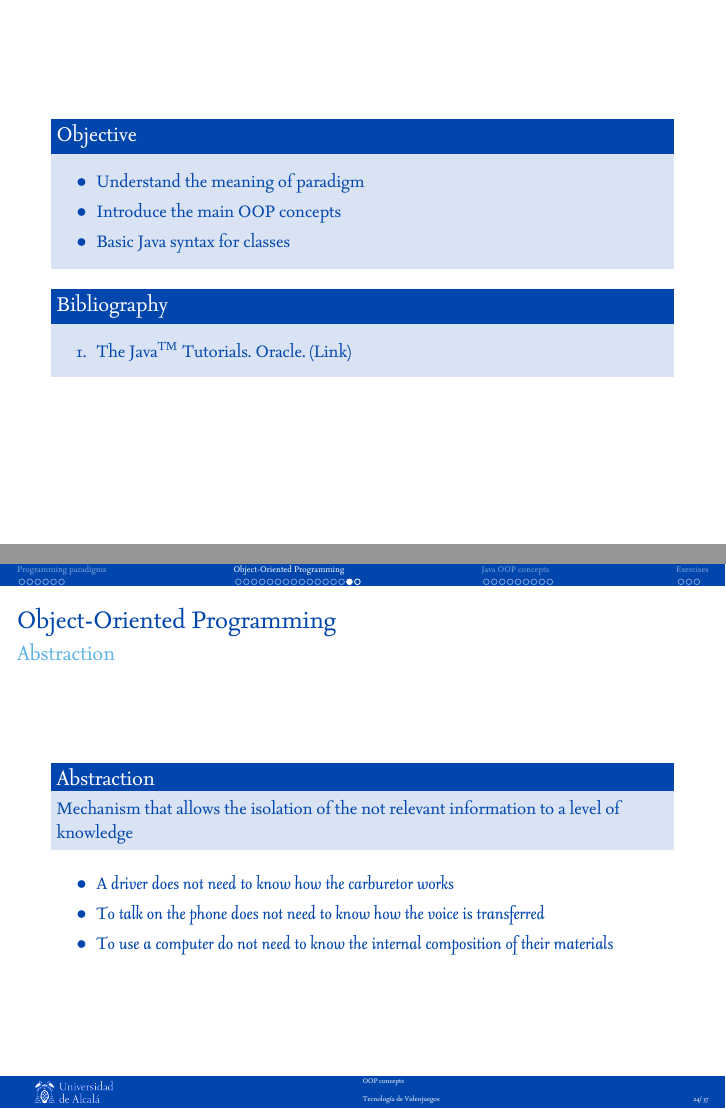
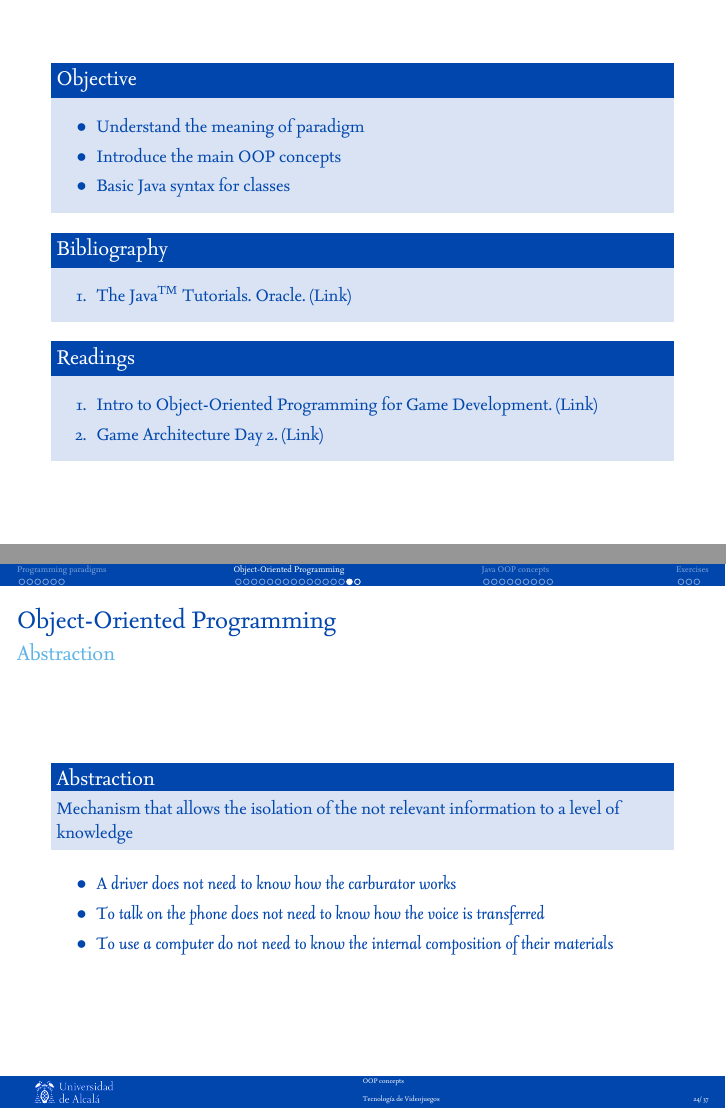
Before and after one commit to dfbarrero/java, LaTeX slides (3-oop/oop.tex): pages 2 and 24 of 37, joined at a grey line. The pictures show the PDF file 3-oop/oop.pdf that the author committed with the source.

Commit message:
Minor corrections

```diff
--- a/3-oop/oop.tex
+++ b/3-oop/oop.tex
@@ -98,6 +98,13 @@
    \begin{block}{Bibliography}
       \begin{enumerate}
           \item The Java\textsuperscript{TM} Tutorials. Oracle. \href{https://docs.oracle.com/javase/tutorial/}{(Link)}
+      \end{enumerate}
+   \end{block}
+
+   \begin{block}{Readings}
+      \begin{enumerate}
+          \item Intro to Object-Oriented Programming for Game Development. \href{https://gamedevelopment.tutsplus.com/tutorials/quick-tip-intro-to-object-oriented-programming-for-game-development--gamedev-1805}{(Link)}
+          \item Game Architecture Day 2. \href{http://blog.nuclex-games.com/2010/01/game-architecture-day-2/}{(Link)}
       \end{enumerate}
    \end{block}
 \end{frame}
@@ -411,7 +420,7 @@ OOP relays on a set of abstract concepts
   	\end{block}
 
 	\begin{itemize}
-		\item \textit{A driver does not need to know how the carburetor works}
+		\item \textit{A driver does not need to know how the carburator works}
 		\item \textit{To talk on the phone does not need to know how the voice is transferred}
 		\item \textit{To use a computer do not need to know the internal composition of their materials}
 
```
Also changed, not shown: 3-oop/oop.pdf, 3-oop/oop.tex (4 more changed lines).
